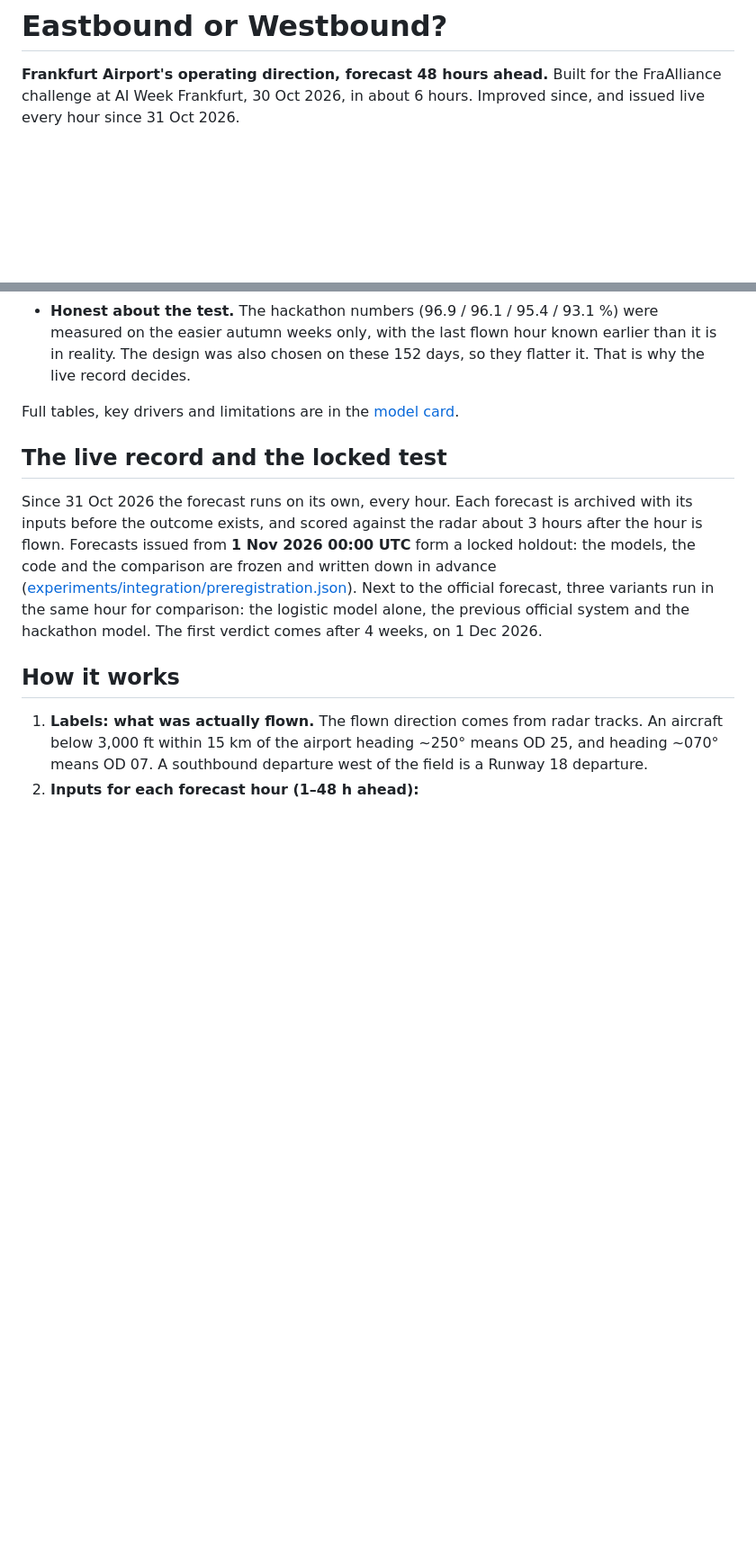
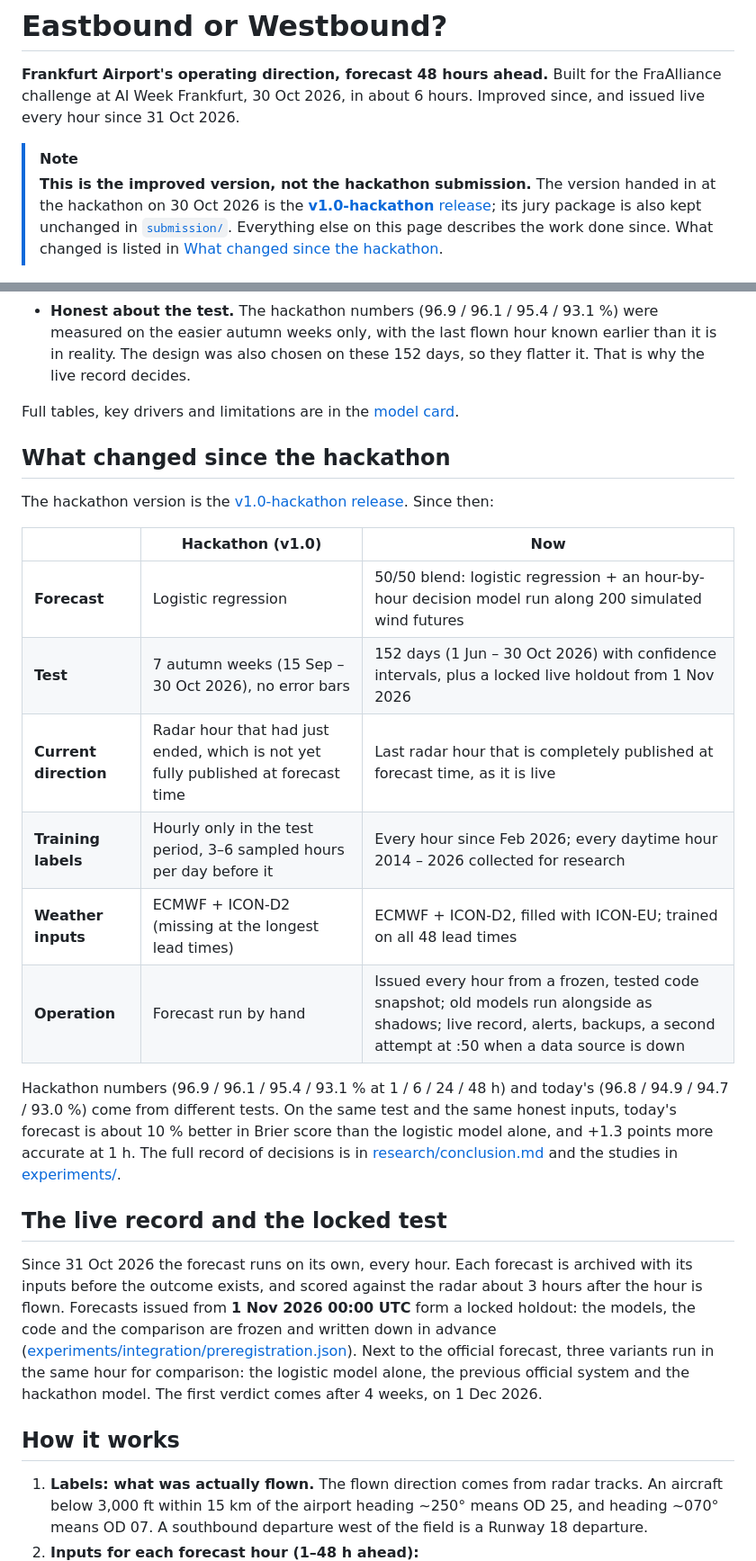
Before and after one commit to jonassneu/fraalliance-hackmeck, a Markdown page: README.md, 2 parts joined by grey strips. Shown at 90% size. Rendered like a GitHub page; blank space fills up the shorter version.

Commit message:
README: mark this as the improved version, link the hackathon release, list what changed

```diff
--- a/README.md
+++ b/README.md
@@ -4,6 +4,9 @@
 
 **Frankfurt Airport's operating direction, forecast 48 hours ahead.**
 Built for the FraAlliance challenge at AI Week Frankfurt, 30 Oct 2026, in about 6 hours. Improved since, and issued live every hour since 31 Oct 2026.
+
+> [!NOTE]
+> **This is the improved version, not the hackathon submission.** The version handed in at the hackathon on 30 Oct 2026 is the [**v1.0-hackathon** release](https://github.com/jonassneu/fraalliance-hackmeck/releases/tag/v1.0-hackathon); its jury package is also kept unchanged in [`submission/`](submission/). Everything else on this page describes the work done since. What changed is listed in [What changed since the hackathon](#what-changed-since-the-hackathon).
 
 <p align="center">
   <picture>
@@ -71,6 +74,21 @@ Accuracy of the operating direction, scored against the direction actually flown
 - **Honest about the test.** The hackathon numbers (96.9 / 96.1 / 95.4 / 93.1 %) were measured on the easier autumn weeks only, with the last flown hour known earlier than it is in reality. The design was also chosen on these 152 days, so they flatter it. That is why the live record decides.
 
 Full tables, key drivers and limitations are in the [model card](MODEL_CARD.md).
+
+## What changed since the hackathon
+
+The hackathon version is the [v1.0-hackathon release](https://github.com/jonassneu/fraalliance-hackmeck/releases/tag/v1.0-hackathon). Since then:
+
+| | Hackathon (v1.0) | Now |
+| --- | --- | --- |
+| **Forecast** | Logistic regression | 50/50 blend: logistic regression + an hour-by-hour decision model run along 200 simulated wind futures |
+| **Test** | 7 autumn weeks (15 Sep – 30 Oct 2026), no error bars | 152 days (1 Jun – 30 Oct 2026) with confidence intervals, plus a locked live holdout from 1 Nov 2026 |
+| **Current direction** | Radar hour that had just ended, which is not yet fully published at forecast time | Last radar hour that is completely published at forecast time, as it is live |
+| **Training labels** | Hourly only in the test period, 3–6 sampled hours per day before it | Every hour since Feb 2026; every daytime hour 2014 – 2026 collected for research |
+| **Weather inputs** | ECMWF + ICON-D2 (missing at the longest lead times) | ECMWF + ICON-D2, filled with ICON-EU; trained on all 48 lead times |
+| **Operation** | Forecast run by hand | Issued every hour from a frozen, tested code snapshot; old models run alongside as shadows; live record, alerts, backups, a second attempt at :50 when a data source is down |
+
+Hackathon numbers (96.9 / 96.1 / 95.4 / 93.1 % at 1 / 6 / 24 / 48 h) and today's (96.8 / 94.9 / 94.7 / 93.0 %) come from different tests. On the same test and the same honest inputs, today's forecast is about 10 % better in Brier score than the logistic model alone, and +1.3 points more accurate at 1 h. The full record of decisions is in [research/conclusion.md](research/conclusion.md) and the studies in [experiments/](experiments/).
 
 ## The live record and the locked test
 
```
Also changed, not shown: other parts of README.md (+2 -2 lines).
